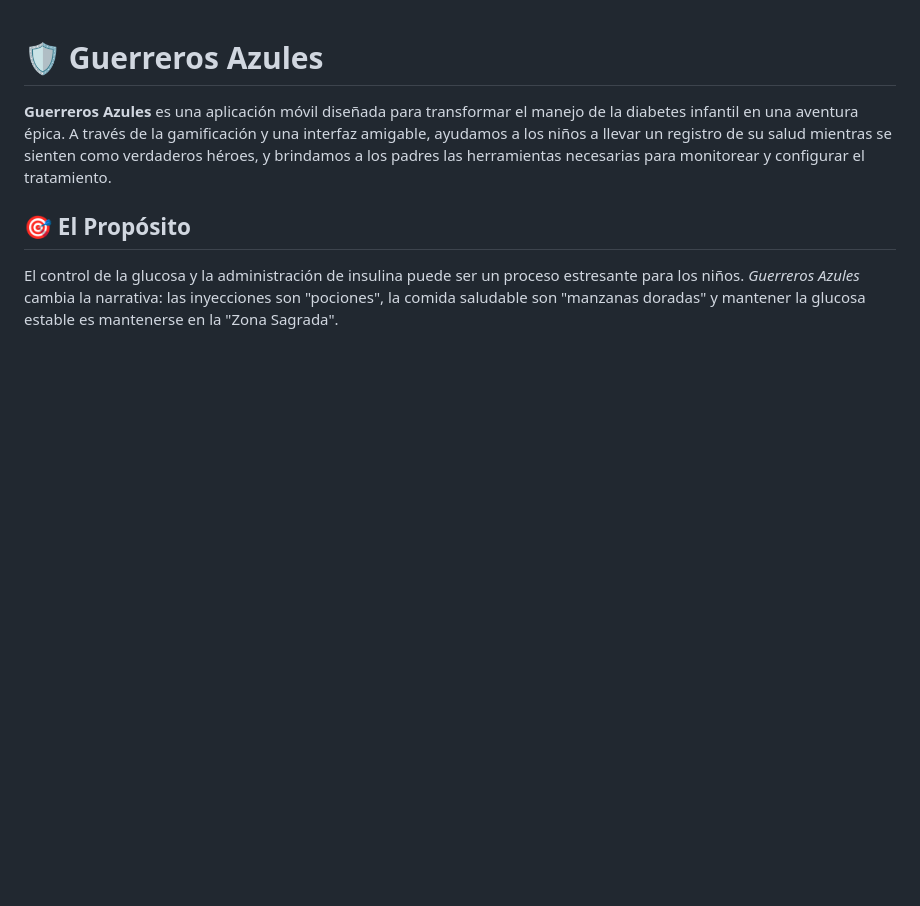
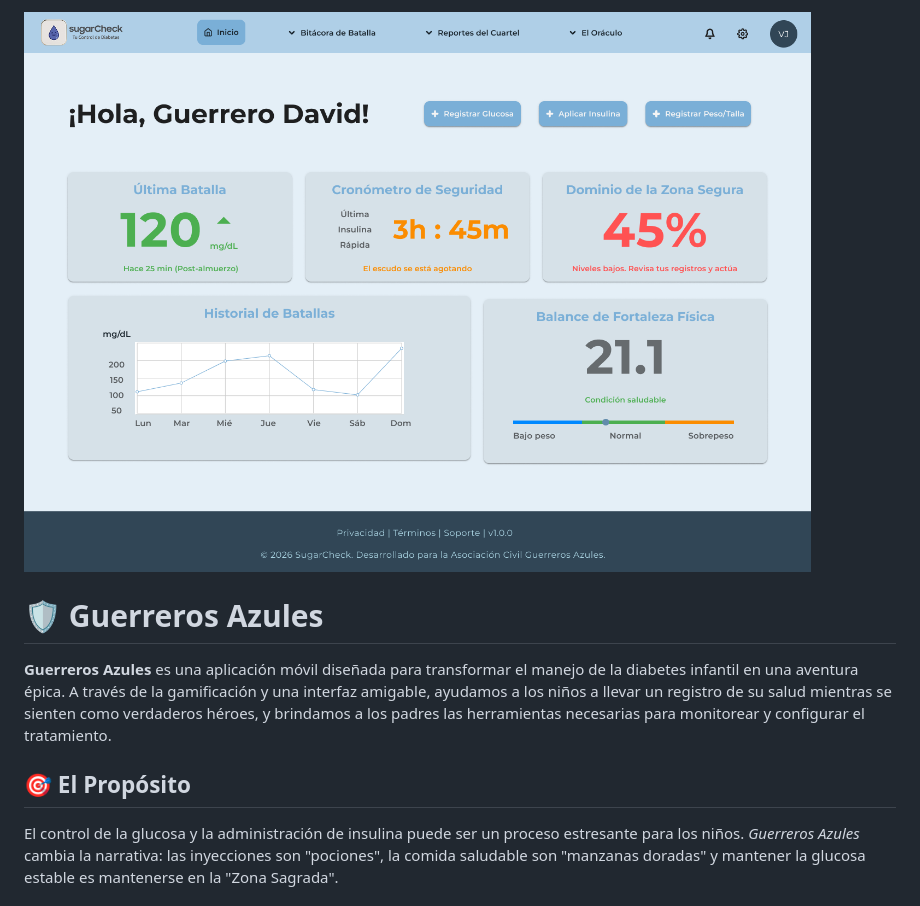
Before and after one commit to GabrielLeonett/SugarCheck, a Markdown page: README.md, the part around the change. Rendered like a GitHub page; pictures changed too: Dashboard.png (added); blank space fills up the shorter version.

```diff
--- a/README.md
+++ b/README.md
@@ -1,3 +1,5 @@
+![Dashboard de Guerreros Azules](Dashboard.png)
+
 # 🛡️ Guerreros Azules
 
 **Guerreros Azules** es una aplicación móvil diseñada para transformar el manejo de la diabetes infantil en una aventura épica. A través de la gamificación y una interfaz amigable, ayudamos a los niños a llevar un registro de su salud mientras se sienten como verdaderos héroes, y brindamos a los padres las herramientas necesarias para monitorear y configurar el tratamiento.
```
